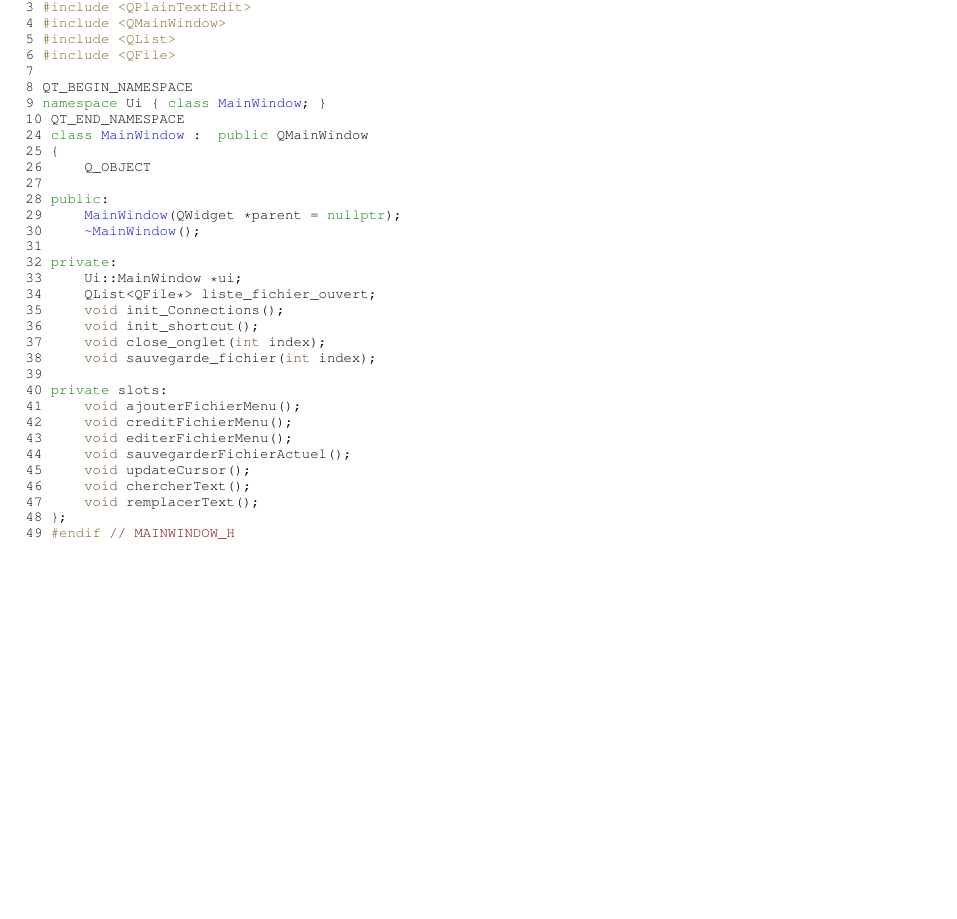
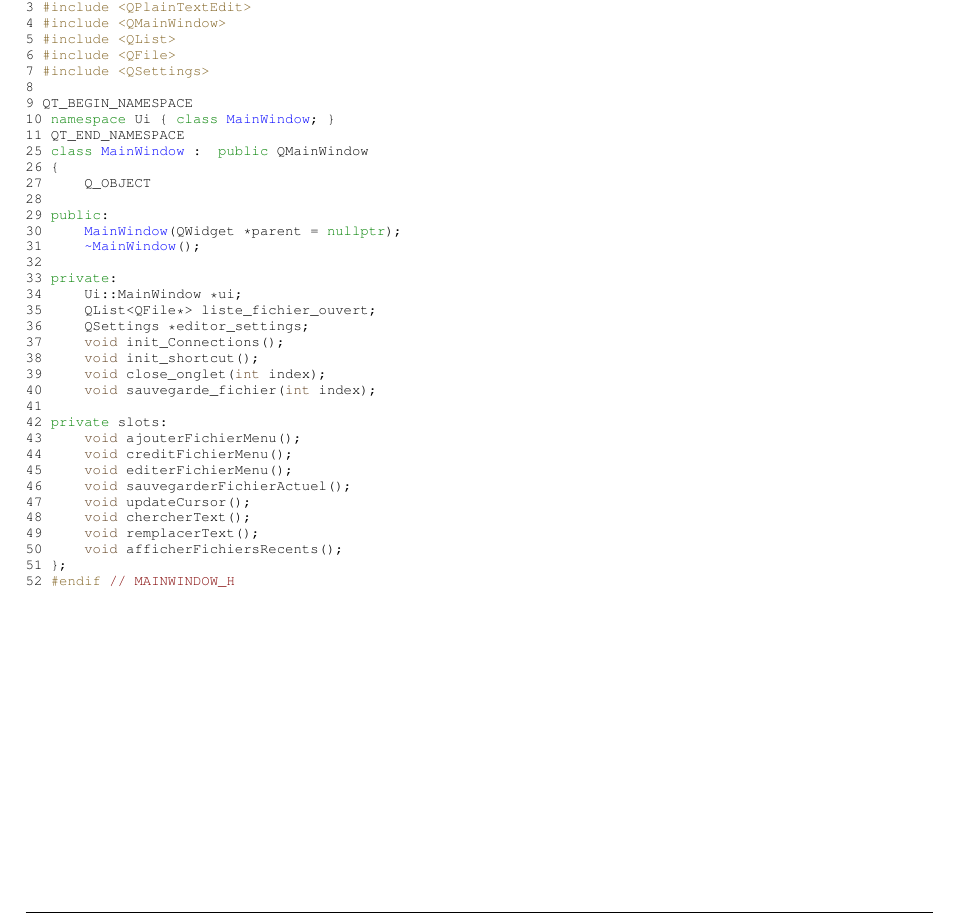
Before and after one commit to raph5640/Qt-Editor-Cpp, a LaTeX book (latex/refman.tex, which reads latex/mainwindow_8h_source.tex): part of page 15 of 17, cut so that both start at the same text, the shorter picture padded with empty space. Compiled offline with pdfLaTeX.

Commit message:
Ajout fonctionnalité sauvegarde avec QSettings

```diff
--- a/latex/mainwindow_8h_source.tex
+++ b/latex/mainwindow_8h_source.tex
@@ -7,35 +7,38 @@
 \DoxyCodeLine{4 \textcolor{preprocessor}{\#include <QMainWindow>}}
 \DoxyCodeLine{5 \textcolor{preprocessor}{\#include <QList>}}
 \DoxyCodeLine{6 \textcolor{preprocessor}{\#include <QFile>}}
-\DoxyCodeLine{7 }
-\DoxyCodeLine{8 QT\_BEGIN\_NAMESPACE}
-\DoxyCodeLine{9 \textcolor{keyword}{namespace }Ui \{ \textcolor{keyword}{class }\mbox{\hyperlink{classMainWindow}{MainWindow}}; \}}
-\DoxyCodeLine{10 QT\_END\_NAMESPACE}
-\DoxyCodeLine{24 \textcolor{keyword}{class }\mbox{\hyperlink{classMainWindow}{MainWindow}} : \textcolor{keyword}{public} QMainWindow}
-\DoxyCodeLine{25 \{}
-\DoxyCodeLine{26     Q\_OBJECT}
-\DoxyCodeLine{27 }
-\DoxyCodeLine{28 \textcolor{keyword}{public}:}
-\DoxyCodeLine{29     \mbox{\hyperlink{classMainWindow}{MainWindow}}(QWidget *parent = \textcolor{keyword}{nullptr});}
-\DoxyCodeLine{30     \mbox{\hyperlink{classMainWindow}{\string~MainWindow}}();}
-\DoxyCodeLine{31 }
-\DoxyCodeLine{32 \textcolor{keyword}{private}:}
-\DoxyCodeLine{33     Ui::MainWindow *ui;}
-\DoxyCodeLine{34     QList<QFile*> liste\_fichier\_ouvert;}
-\DoxyCodeLine{35     \textcolor{keywordtype}{void} init\_Connections();}
-\DoxyCodeLine{36     \textcolor{keywordtype}{void} init\_shortcut();}
-\DoxyCodeLine{37     \textcolor{keywordtype}{void} close\_onglet(\textcolor{keywordtype}{int} index);}
-\DoxyCodeLine{38     \textcolor{keywordtype}{void} sauvegarde\_fichier(\textcolor{keywordtype}{int} index);}
-\DoxyCodeLine{39 }
-\DoxyCodeLine{40 \textcolor{keyword}{private} slots:}
-\DoxyCodeLine{41     \textcolor{keywordtype}{void} ajouterFichierMenu();}
-\DoxyCodeLine{42     \textcolor{keywordtype}{void} creditFichierMenu();}
-\DoxyCodeLine{43     \textcolor{keywordtype}{void} editerFichierMenu();}
-\DoxyCodeLine{44     \textcolor{keywordtype}{void} sauvegarderFichierActuel();}
-\DoxyCodeLine{45     \textcolor{keywordtype}{void} updateCursor();}
-\DoxyCodeLine{46     \textcolor{keywordtype}{void} chercherText();}
-\DoxyCodeLine{47     \textcolor{keywordtype}{void} remplacerText();}
-\DoxyCodeLine{48 \};}
-\DoxyCodeLine{49 \textcolor{preprocessor}{\#endif }\textcolor{comment}{// MAINWINDOW\_H}}
+\DoxyCodeLine{7 \textcolor{preprocessor}{\#include <QSettings>}}
+\DoxyCodeLine{8 }
+\DoxyCodeLine{9 QT\_BEGIN\_NAMESPACE}
+\DoxyCodeLine{10 \textcolor{keyword}{namespace }Ui \{ \textcolor{keyword}{class }\mbox{\hyperlink{classMainWindow}{MainWindow}}; \}}
+\DoxyCodeLine{11 QT\_END\_NAMESPACE}
+\DoxyCodeLine{25 \textcolor{keyword}{class }\mbox{\hyperlink{classMainWindow}{MainWindow}} : \textcolor{keyword}{public} QMainWindow}
+\DoxyCodeLine{26 \{}
+\DoxyCodeLine{27     Q\_OBJECT}
+\DoxyCodeLine{28 }
+\DoxyCodeLine{29 \textcolor{keyword}{public}:}
+\DoxyCodeLine{30     \mbox{\hyperlink{classMainWindow}{MainWindow}}(QWidget *parent = \textcolor{keyword}{nullptr});}
+\DoxyCodeLine{31     \mbox{\hyperlink{classMainWindow}{\string~MainWindow}}();}
+\DoxyCodeLine{32 }
+\DoxyCodeLine{33 \textcolor{keyword}{private}:}
+\DoxyCodeLine{34     Ui::MainWindow *ui;}
+\DoxyCodeLine{35     QList<QFile*> liste\_fichier\_ouvert;}
+\DoxyCodeLine{36     QSettings *editor\_settings;}
+\DoxyCodeLine{37     \textcolor{keywordtype}{void} init\_Connections();}
+\DoxyCodeLine{38     \textcolor{keywordtype}{void} init\_shortcut();}
+\DoxyCodeLine{39     \textcolor{keywordtype}{void} close\_onglet(\textcolor{keywordtype}{int} index);}
+\DoxyCodeLine{40     \textcolor{keywordtype}{void} sauvegarde\_fichier(\textcolor{keywordtype}{int} index);}
+\DoxyCodeLine{41 }
+\DoxyCodeLine{42 \textcolor{keyword}{private} slots:}
+\DoxyCodeLine{43     \textcolor{keywordtype}{void} ajouterFichierMenu();}
+\DoxyCodeLine{44     \textcolor{keywordtype}{void} creditFichierMenu();}
+\DoxyCodeLine{45     \textcolor{keywordtype}{void} editerFichierMenu();}
+\DoxyCodeLine{46     \textcolor{keywordtype}{void} sauvegarderFichierActuel();}
+\DoxyCodeLine{47     \textcolor{keywordtype}{void} updateCursor();}
+\DoxyCodeLine{48     \textcolor{keywordtype}{void} chercherText();}
+\DoxyCodeLine{49     \textcolor{keywordtype}{void} remplacerText();}
+\DoxyCodeLine{50     \textcolor{keywordtype}{void} afficherFichiersRecents();}
+\DoxyCodeLine{51 \};}
+\DoxyCodeLine{52 \textcolor{preprocessor}{\#endif }\textcolor{comment}{// MAINWINDOW\_H}}
 
 \end{DoxyCode}
```
Also changed, not shown: 4 other files.
